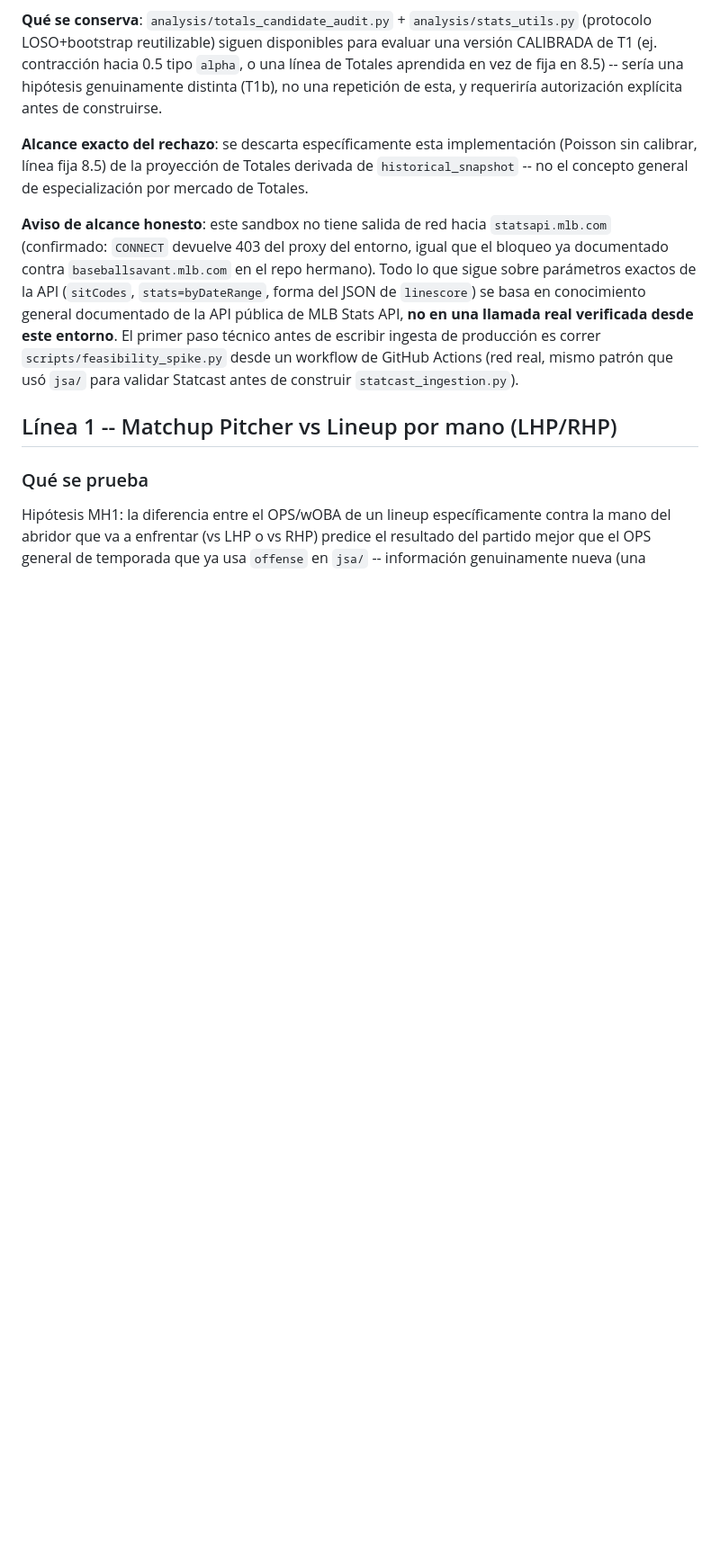
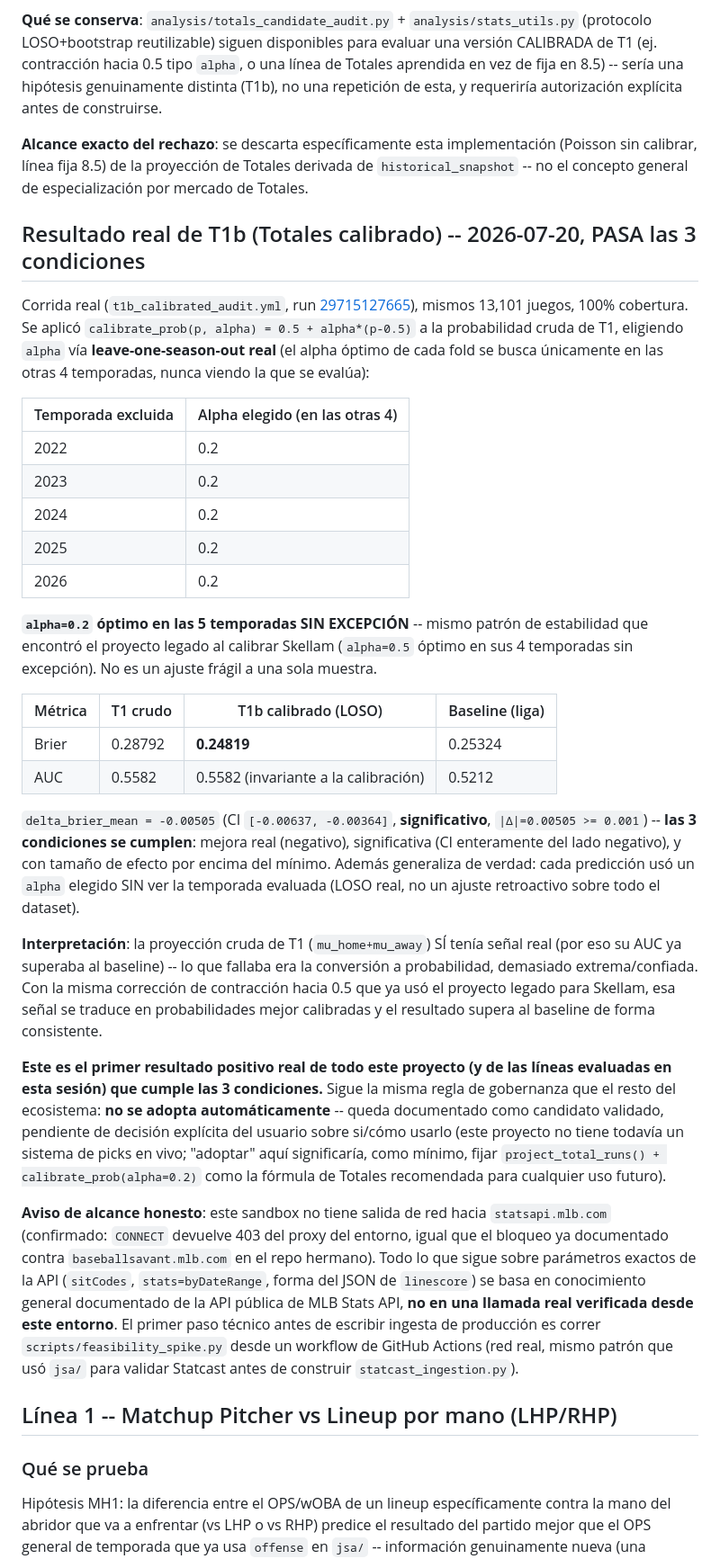
Before and after one commit to joassit/JSA_V2_PROJECT, a Markdown page: docs/data_source_design.md, the part around the change. Shown at 90% size. Rendered like a GitHub page; blank space fills up the shorter version.

Commit message:
Resultado real de T1b: PASA las 3 condiciones (primer resultado positivo)
Corrida real (run 29715127665, 13,101 juegos, 100% cobertura): alpha=0.2
optimo en las 5 temporadas via LOSO real SIN EXCEPCION (mismo patron de
estabilidad que la calibracion de Skellam del proyecto legado).
delta_brier=-0.00505 (CI [-0.00637,-0.00364], significativo, por encima
del umbral minimo) -- T1b supera al baseline de liga de forma real y
generalizable. Documentado como candidato validado, sin adopcion
automatica (mismo criterio de gobernanza que el resto del ecosistema).

Co-Authored-By: Claude Sonnet 5 <noreply@anthropic.com>
Claude-Session: https://claude.ai/code/session_01UmWpnVACE2SqpZ4xjPnKK7

```diff
--- a/docs/data_source_design.md
+++ b/docs/data_source_design.md
@@ -49,6 +49,56 @@ construirse.
 implementación (Poisson sin calibrar, línea fija 8.5) de la proyección de
 Totales derivada de `historical_snapshot` -- no el concepto general de
 especialización por mercado de Totales.
+
+## Resultado real de T1b (Totales calibrado) -- 2026-07-20, PASA las 3 condiciones
+
+Corrida real (`t1b_calibrated_audit.yml`, run
+[29715127665](https://github.com/joassit/JSA_V2_PROJECT/actions/runs/29715127665)),
+mismos 13,101 juegos, 100% cobertura. Se aplicó `calibrate_prob(p, alpha)
+= 0.5 + alpha*(p-0.5)` a la probabilidad cruda de T1, eligiendo `alpha`
+vía **leave-one-season-out real** (el alpha óptimo de cada fold se busca
+únicamente en las otras 4 temporadas, nunca viendo la que se evalúa):
+
+| Temporada excluida | Alpha elegido (en las otras 4) |
+|---|---|
+| 2022 | 0.2 |
+| 2023 | 0.2 |
+| 2024 | 0.2 |
+| 2025 | 0.2 |
+| 2026 | 0.2 |
+
+**`alpha=0.2` óptimo en las 5 temporadas SIN EXCEPCIÓN** -- mismo patrón
+de estabilidad que encontró el proyecto legado al calibrar Skellam
+(`alpha=0.5` óptimo en sus 4 temporadas sin excepción). No es un ajuste
+frágil a una sola muestra.
+
+| Métrica | T1 crudo | T1b calibrado (LOSO) | Baseline (liga) |
+|---|---|---|---|
+| Brier | 0.28792 | **0.24819** | 0.25324 |
+| AUC | 0.5582 | 0.5582 (invariante a la calibración) | 0.5212 |
+
+`delta_brier_mean = -0.00505` (CI `[-0.00637, -0.00364]`, **significativo**,
+`|Δ|=0.00505 >= 0.001`) -- **las 3 condiciones se cumplen**: mejora real
+(negativo), significativa (CI enteramente del lado negativo), y con
+tamaño de efecto por encima del mínimo. Además generaliza de verdad: cada
+predicción usó un `alpha` elegido SIN ver la temporada evaluada (LOSO
+real, no un ajuste retroactivo sobre todo el dataset).
+
+**Interpretación**: la proyección cruda de T1 (`mu_home+mu_away`) SÍ
+tenía señal real (por eso su AUC ya superaba al baseline) -- lo que
+fallaba era la conversión a probabilidad, demasiado extrema/confiada. Con
+la misma corrección de contracción hacia 0.5 que ya usó el proyecto
+legado para Skellam, esa señal se traduce en probabilidades mejor
+calibradas y el resultado supera al baseline de forma consistente.
+
+**Este es el primer resultado positivo real de todo este proyecto (y de
+las líneas evaluadas en esta sesión) que cumple las 3 condiciones.**
+Sigue la misma regla de gobernanza que el resto del ecosistema: **no se
+adopta automáticamente** -- queda documentado como candidato validado,
+pendiente de decisión explícita del usuario sobre si/cómo usarlo (este
+proyecto no tiene todavía un sistema de picks en vivo; "adoptar" aquí
+significaría, como mínimo, fijar `project_total_runs() + calibrate_prob(alpha=0.2)`
+como la fórmula de Totales recomendada para cualquier uso futuro).
 
 **Aviso de alcance honesto**: este sandbox no tiene salida de red hacia
 `statsapi.mlb.com` (confirmado: `CONNECT` devuelve 403 del proxy del
```
Also changed, not shown: README.md (+15 -12 lines).
